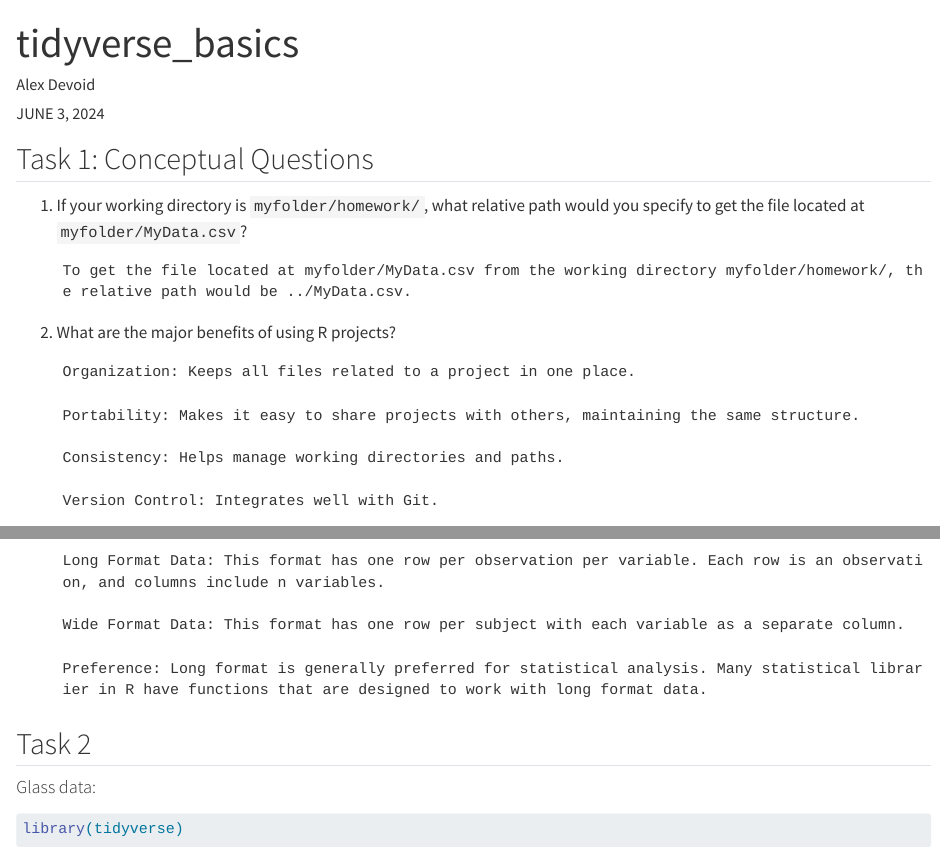
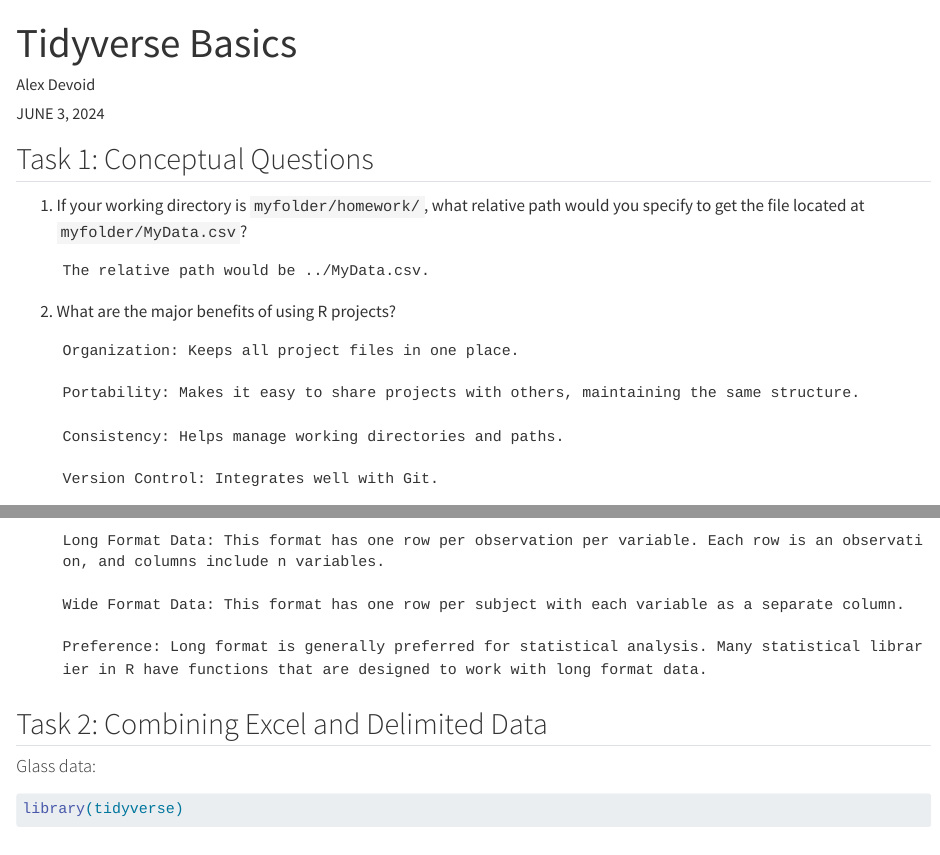
Before and after one commit to Alex-Devoid/tidyverse_basics, a Quarto document (tidyverse_basics.qmd): the page in a window 1100 px wide, from its top, and a second part further down, joined at a grey line. Rendered offline with R 4.5, knitr and Pandoc in place of Quarto, with nearby package versions; some code elsewhere in the file could not run offline; long lines of code are wrapped.

Commit message:
clean-up

````diff
--- a/tidyverse_basics.qmd
+++ b/tidyverse_basics.qmd
@@ -11,13 +11,13 @@ purpose: "ST558-HW3"
 1.  If your working directory is `myfolder/homework/`, what relative path would you specify to get the file located at `myfolder/MyData.csv`?
 
     ```
-    To get the file located at myfolder/MyData.csv from the working directory myfolder/homework/, the relative path would be ../MyData.csv.
+    The relative path would be ../MyData.csv.
     ```
 
 2.  What are the major benefits of using R projects?
 
     ```
-    Organization: Keeps all files related to a project in one place.
+    Organization: Keeps all project files in one place.
 
     Portability: Makes it easy to share projects with others, maintaining the same structure.
 
@@ -63,7 +63,7 @@ purpose: "ST558-HW3"
     Preference: Long format is generally preferred for statistical analysis. Many statistical librarier in R have functions that are designed to work with long format data.
     ```
 
-## Task 2
+## Task 2: Combining Excel and Delimited Data
 
 #### Glass data:
 
````
Also changed, not shown: docs/search.json, tidyverse_basics.qmd (2 more changed lines), 1 other file.
